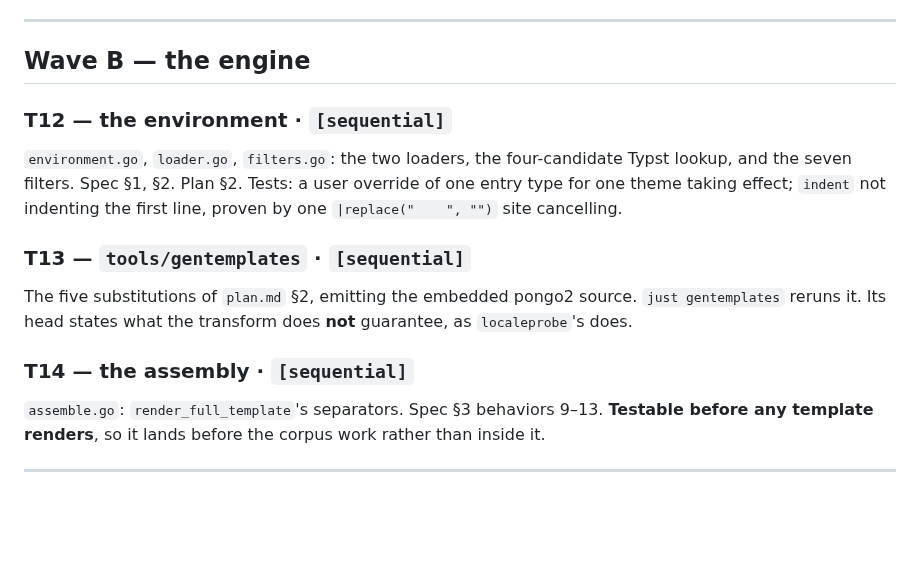
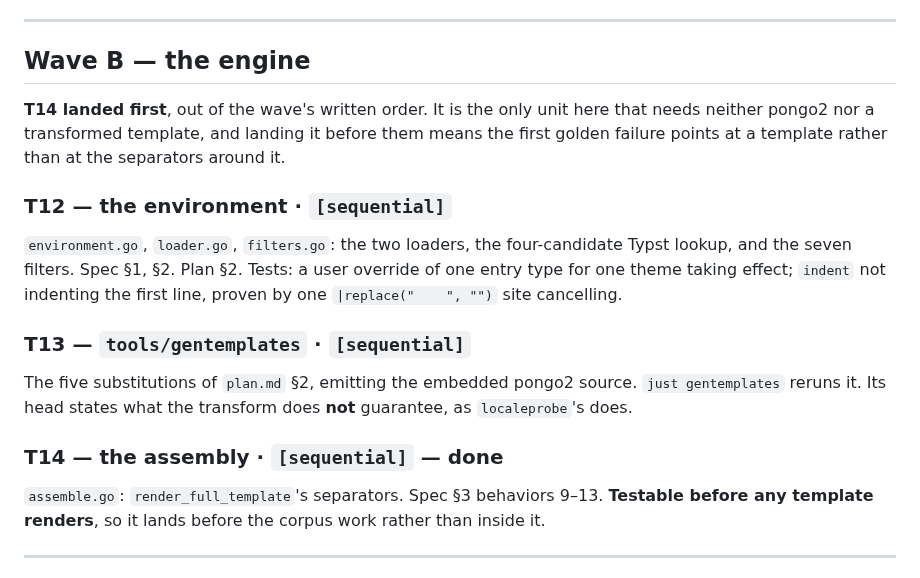
Before and after one commit to nonamecat19/rendercv-go, a Markdown page: specs/008-templater/tasks.md, the part around the change. Drawn GitHub-style; blank space fills up the shorter version.

Commit message:
docs: mark iteration 8's T14 done, out of order
Claude-Session: https://claude.ai/code/session_01YA4zr1Huumk4FrizCVrKJD

```diff
--- a/specs/008-templater/tasks.md
+++ b/specs/008-templater/tasks.md
@@ -107,6 +107,10 @@ the four skipped fields.
 
 ## Wave B — the engine
 
+**T14 landed first**, out of the wave's written order. It is the only unit here that needs neither
+pongo2 nor a transformed template, and landing it before them means the first golden failure points
+at a template rather than at the separators around it.
+
 ### T12 — the environment · `[sequential]`
 `environment.go`, `loader.go`, `filters.go`: the two loaders, the four-candidate Typst lookup, and
 the seven filters.
@@ -118,7 +122,7 @@ first line, proven by one `|replace("    ", "")` site cancelling.
 The five substitutions of `plan.md` §2, emitting the embedded pongo2 source. `just gentemplates`
 reruns it. Its head states what the transform does **not** guarantee, as `localeprobe`'s does.
 
-### T14 — the assembly · `[sequential]`
+### T14 — the assembly · `[sequential]` — **done**
 `assemble.go`: `render_full_template`'s separators.
 Spec §3 behaviors 9–13. **Testable before any template renders**, so it lands before the corpus
 work rather than inside it.
```
